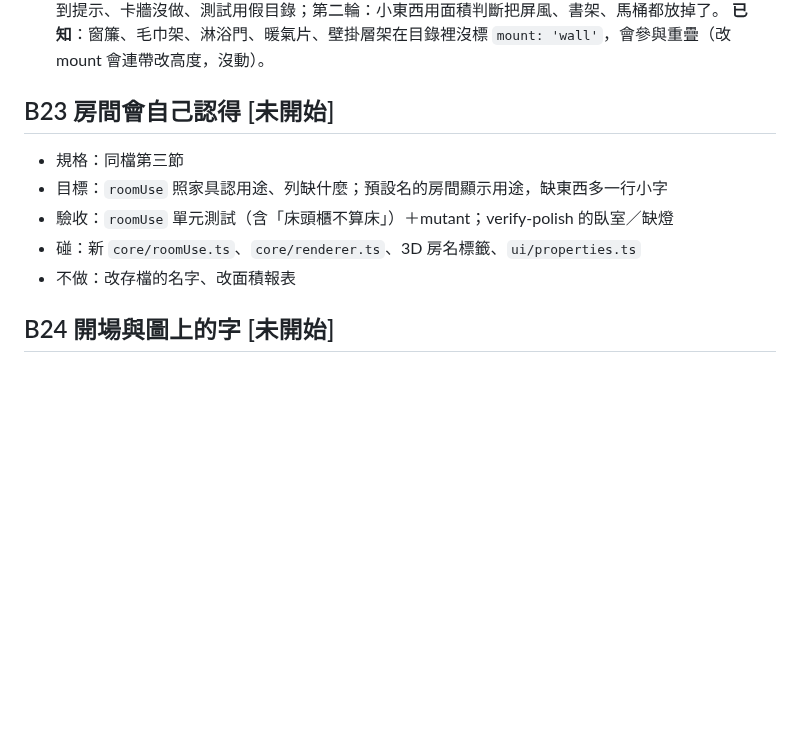
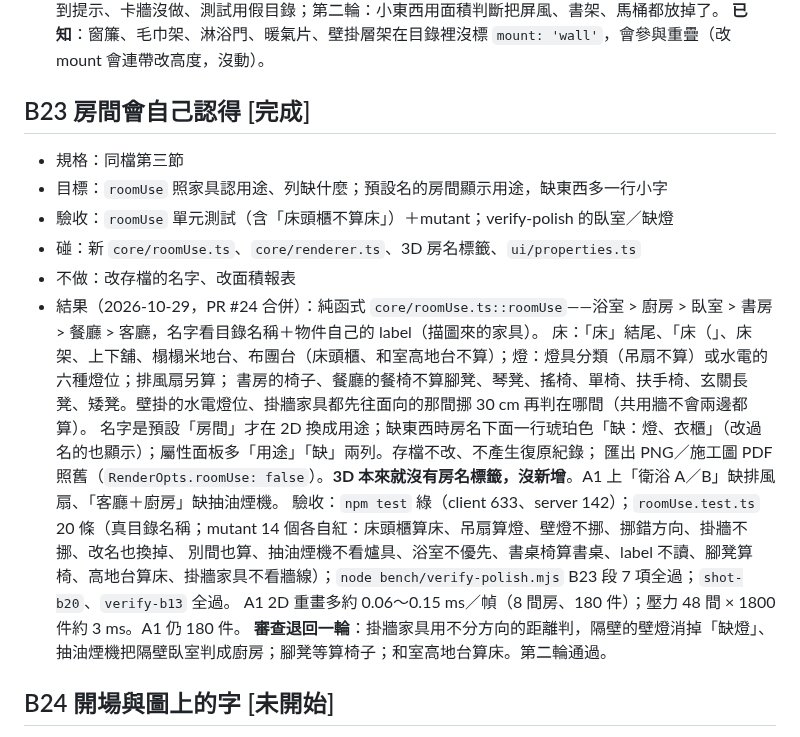
Before and after one commit to bruuucechang/interiordesign, a Markdown page: blocks.md, the part around the change. Drawn GitHub-style; blank space fills up the shorter version.

Commit message:
blocks.md：B23 完成（PR #24）
Co-Authored-By: Claude Opus 5.5 <noreply@anthropic.com>

```diff
--- a/blocks.md
+++ b/blocks.md
@@ -289,12 +289,21 @@
   **審查退回兩輪**：地毯沒被排除、只開 3D 時點空地看不到提示、卡牆沒做、測試用假目錄；第二輪：小東西用面積判斷把屏風、書架、馬桶都放掉了。
   **已知**：窗簾、毛巾架、淋浴門、暖氣片、壁掛層架在目錄裡沒標 `mount: 'wall'`，會參與重疊（改 mount 會連帶改高度，沒動）。
 
-## B23 房間會自己認得  [未開始]
+## B23 房間會自己認得  [完成]
 - 規格：同檔第三節
 - 目標：`roomUse` 照家具認用途、列缺什麼；預設名的房間顯示用途，缺東西多一行小字
 - 驗收：`roomUse` 單元測試（含「床頭櫃不算床」）＋mutant；verify-polish 的臥室／缺燈
 - 碰：新 `core/roomUse.ts`、`core/renderer.ts`、3D 房名標籤、`ui/properties.ts`
 - 不做：改存檔的名字、改面積報表
+- 結果（2026-10-29，PR #24 合併）：純函式 `core/roomUse.ts::roomUse`——浴室 > 廚房 > 臥室 > 書房 > 餐廳 > 客廳，名字看目錄名稱＋物件自己的 label（描圖來的家具）。
+  床：「床」結尾、「床（」、床架、上下舖、榻榻米地台、布團台（床頭櫃、和室高地台不算）；燈：燈具分類（吊扇不算）或水電的六種燈位；排風扇另算；
+  書房的椅子、餐廳的餐椅不算腳凳、琴凳、搖椅、單椅、扶手椅、玄關長凳、矮凳。壁掛的水電燈位、掛牆家具都先往面向的那間挪 30 cm 再判在哪間（共用牆不會兩邊都算）。
+  名字是預設「房間」才在 2D 換成用途；缺東西時房名下面一行琥珀色「缺：燈、衣櫃」（改過名的也顯示）；屬性面板多「用途」「缺」兩列。存檔不改、不產生復原紀錄；
+  匯出 PNG／施工圖 PDF 照舊（`RenderOpts.roomUse: false`）。**3D 本來就沒有房名標籤，沒新增**。A1 上「衛浴 A／B」缺排風扇、「客廳＋廚房」缺抽油煙機。
+  驗收：`npm test` 綠（client 633、server 142）；`roomUse.test.ts` 20 條（真目錄名稱；mutant 14 個各自紅：床頭櫃算床、吊扇算燈、壁燈不挪、挪錯方向、掛牆不挪、改名也換掉、
+  別間也算、抽油煙機不看爐具、浴室不優先、書桌椅算書桌、label 不讀、腳凳算椅、高地台算床、掛牆家具不看牆線）；`node bench/verify-polish.mjs` B23 段 7 項全過；`shot-b20`、`verify-b13` 全過。
+  A1 2D 重畫多約 0.06～0.15 ms／幀（8 間房、180 件）；壓力 48 間 × 1800 件約 3 ms。A1 仍 180 件。
+  **審查退回一輪**：掛牆家具用不分方向的距離判，隔壁的壁燈消掉「缺燈」、抽油煙機把隔壁臥室判成廚房；腳凳等算椅子；和室高地台算床。第二輪通過。
 
 ## B24 開場與圖上的字  [未開始]
 - 規格：同檔第四節
```
